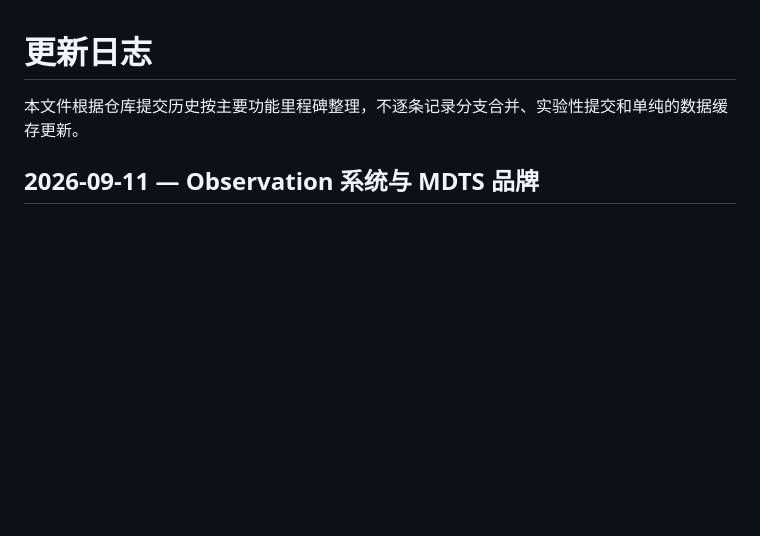
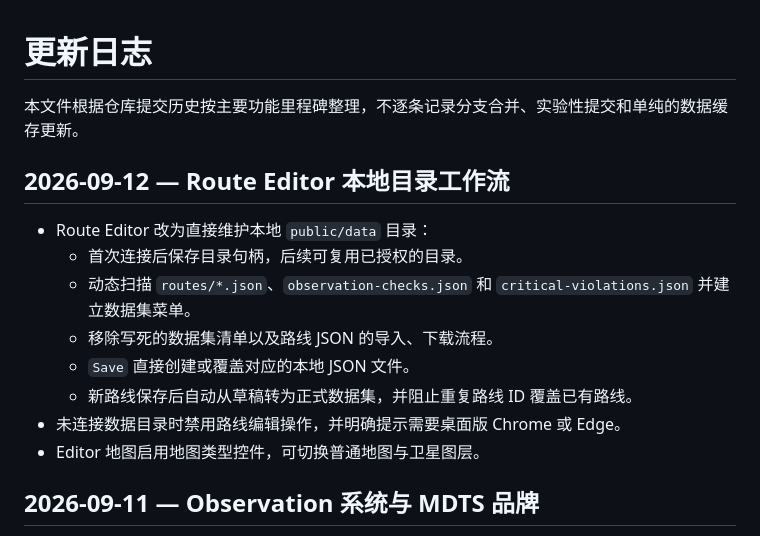
Before and after one commit to wangdongcheng/way-catholic-mt, a Markdown page: changelog.md, the part around the change. Rendered like a GitHub page; blank space fills up the shorter version.

Commit message:
ChatGPT: Document local editor workflow

```diff
--- a/changelog.md
+++ b/changelog.md
@@ -1,6 +1,17 @@
 # 更新日志
 
 本文件根据仓库提交历史按主要功能里程碑整理，不逐条记录分支合并、实验性提交和单纯的数据缓存更新。
+
+## 2026-09-12 — Route Editor 本地目录工作流
+
+- Route Editor 改为直接维护本地 `public/data` 目录：
+  - 首次连接后保存目录句柄，后续可复用已授权的目录。
+  - 动态扫描 `routes/*.json`、`observation-checks.json` 和 `critical-violations.json` 并建立数据集菜单。
+  - 移除写死的数据集清单以及路线 JSON 的导入、下载流程。
+  - `Save` 直接创建或覆盖对应的本地 JSON 文件。
+  - 新路线保存后自动从草稿转为正式数据集，并阻止重复路线 ID 覆盖已有路线。
+- 未连接数据目录时禁用路线编辑操作，并明确提示需要桌面版 Chrome 或 Edge。
+- Editor 地图启用地图类型控件，可切换普通地图与卫星图层。
 
 ## 2026-09-11 — Observation 系统与 MDTS 品牌
 
```
